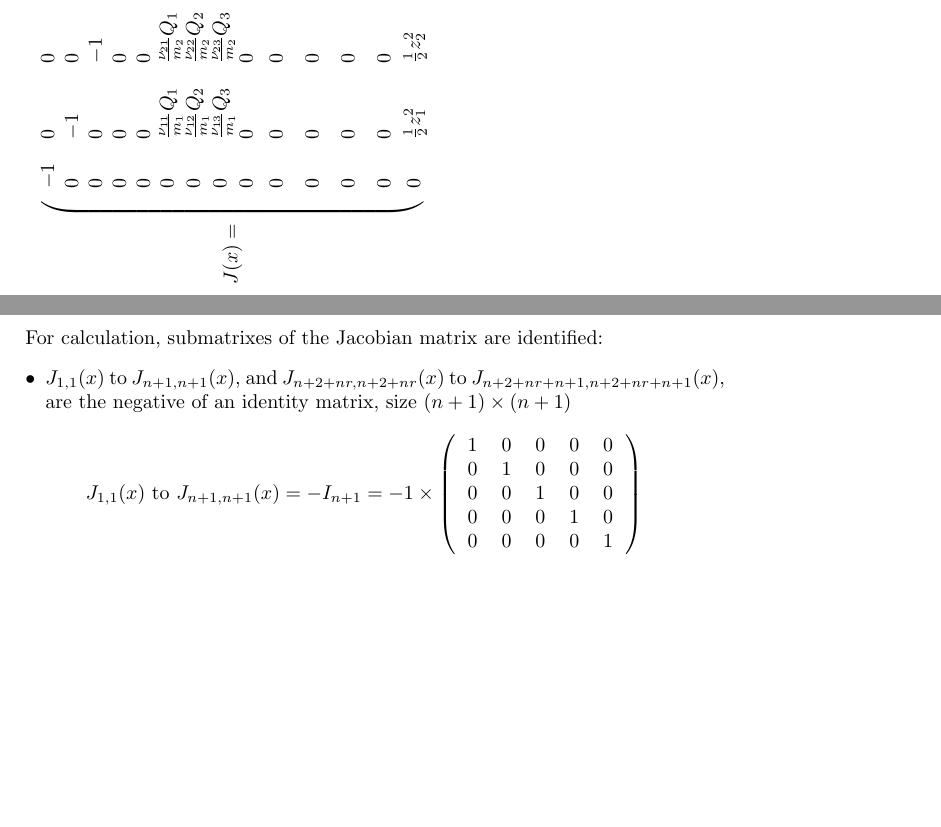
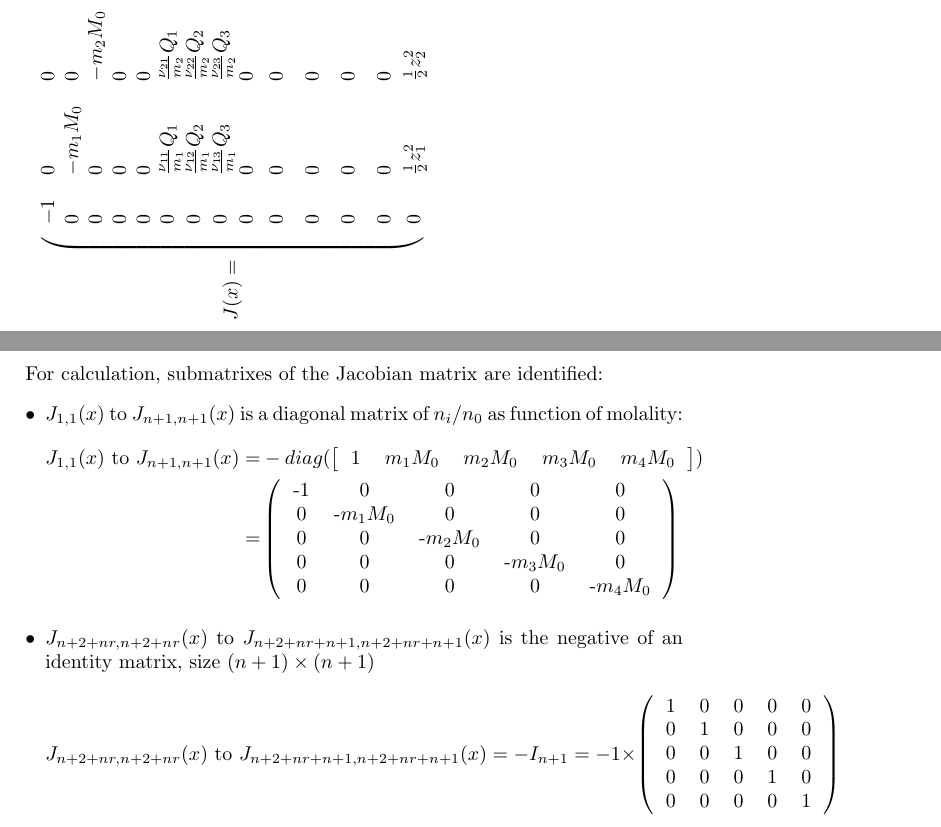
Before and after one commit to santiago-salas-v/lit-imp, a LaTeX problem sheet (docs/example_davies.tex): two parts of pages 4 and 5 of 6, joined at a grey line, cut at the place of the change, the shorter picture padded with empty space. Compiled offline with pdfLaTeX.

Commit message:
Formulierung mit dem Davies-Modell aufgeschrieben

```diff
--- a/docs/example_davies.tex
+++ b/docs/example_davies.tex
@@ -237,11 +237,33 @@ $\frac{1}{2}z_3^2$ & $\frac{1}{2}z_4^2$ &
 \end{landscape}
 For calculation, submatrixes of the Jacobian matrix are identified:
 \begin{itemize}
-\item $J_{1,1}(x)$ to $J_{n+1,n+1}(x)$, and
-$J_{n+2+nr,n+2+nr}(x)$ to $J_{n+2+nr+n+1,n+2+nr+n+1}(x)$,
-are the negative of an identity matrix, size $(n+1) \times (n+1)$
+\item $J_{1,1}(x)$ to $J_{n+1,n+1}(x)$ is a diagonal matrix of $n_i/n_0$
+as function of molality:
 \[
-J_{1,1}(x) \text{ to } J_{n+1,n+1}(x) = -I_{n+1} = -1\times \left(
+\begin{aligned}
+J_{1,1}(x) \text{ to } J_{n+1,n+1}(x) = &
+-diag( \left[
+\begin{tabular}{ccccc}
+1 & $m_1 M_0$ & $m_2 M_0$ & $m_3 M_0$ & $m_4 M_0$\\
+\end{tabular}
+\right]
+)\\
+= & \left(
+\begin{tabular}{ccccc}
+-1 & 0 & 0 & 0 & 0\\
+0 & -$m_1 M_0$ & 0 & 0 & 0\\
+0 & 0 & -$m_2 M_0$ & 0 & 0\\
+0 & 0 & 0 & -$m_3 M_0$ & 0\\
+0 & 0 & 0 & 0 & -$m_4 M_0$\\
+\end{tabular}
+\right)
+\end{aligned}
+\]
+\item $J_{n+2+nr,n+2+nr}(x)$ to $J_{n+2+nr+n+1,n+2+nr+n+1}(x)$
+is the negative of an identity matrix, size $(n+1) \times (n+1)$
+\[
+J_{n+2+nr,n+2+nr}(x) \text{ to } J_{n+2+nr+n+1,n+2+nr+n+1}(x) =
+-I_{n+1} = -1\times \left(
 \begin{tabular}{ccccc}
 1 & 0 & 0 & 0 & 0\\
 0 & 1 & 0 & 0 & 0\\
```
Also changed, not shown: docs/example_davies.tex (8 more changed lines).
